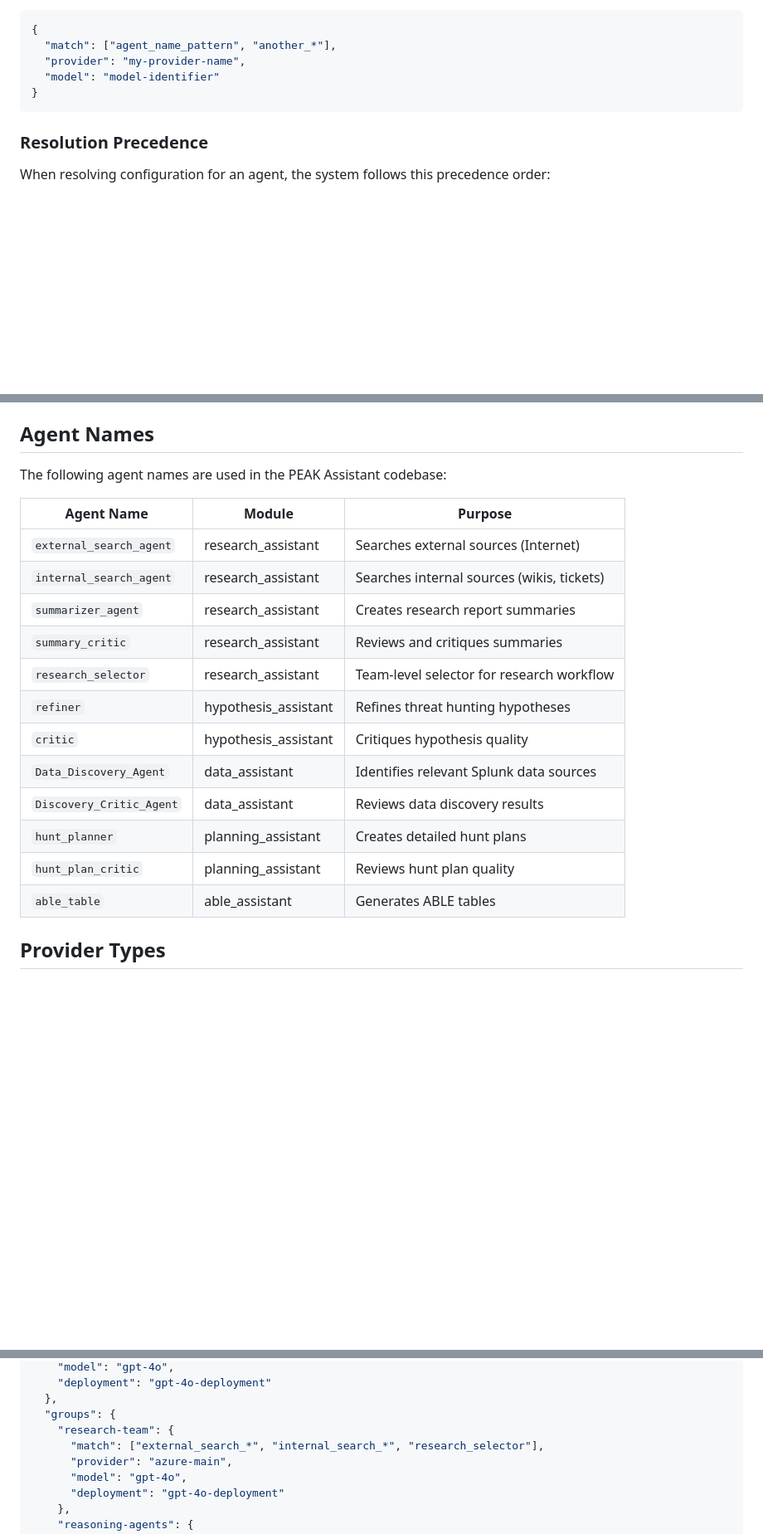
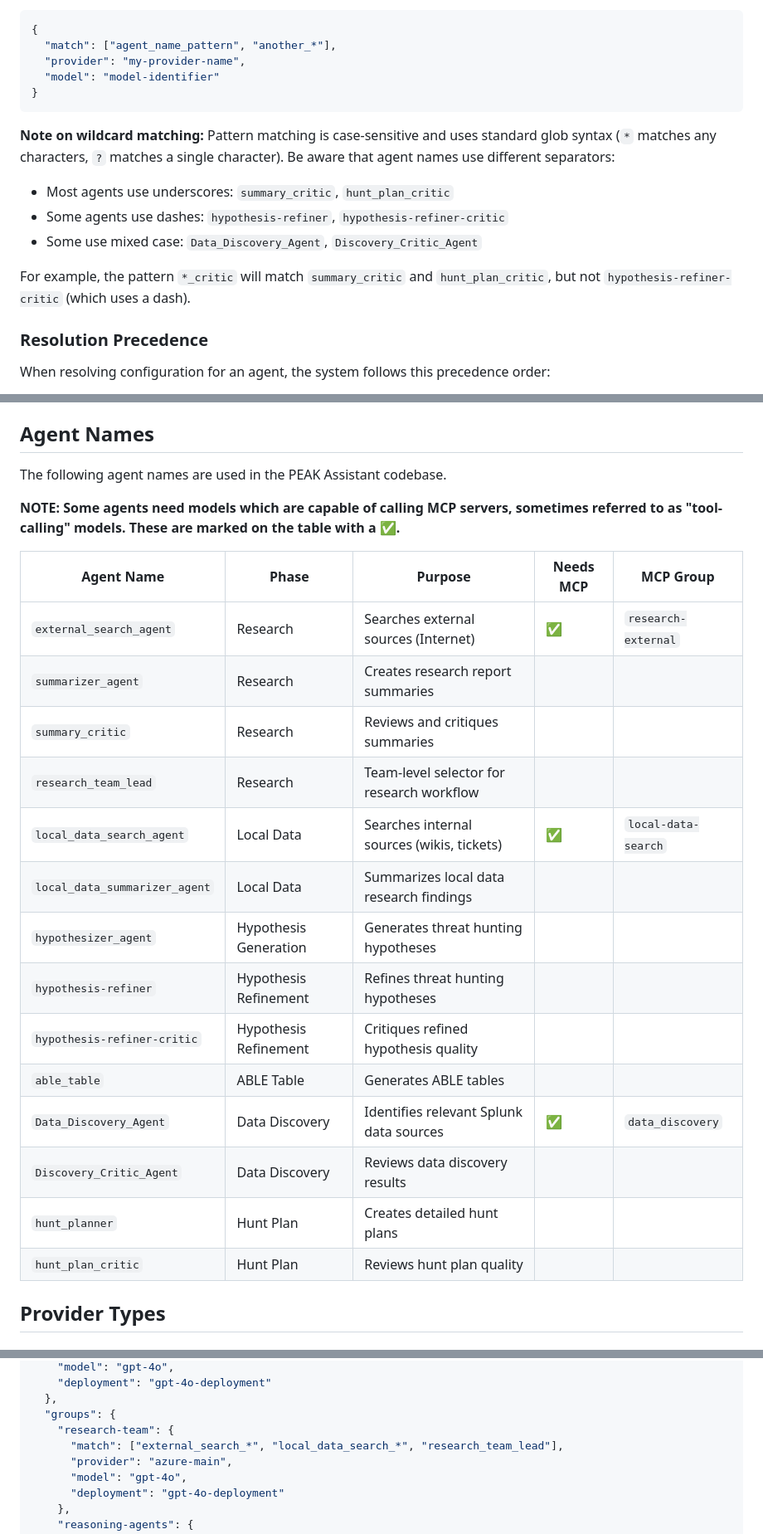
Before and after one commit to cisco-foundation-ai/PEAK-Assistant, a Markdown page: MODEL_CONFIGURATION.md, 3 parts joined by grey strips. Shown: that part at 83% size. Drawn GitHub-style; blank space fills up the shorter version.

Commit message:
docs: update agent naming and MCP requirements in configuration guide
- Renamed agents to reflect current codebase (research_selector → research_team_lead, internal_search_agent → local_data_search_agent)
- Added MCP capability requirements table showing which agents need tool-calling models
- Enhanced wildcard matching documentation with case-sensitivity notes and separator examples

````diff
--- a/MODEL_CONFIGURATION.md
+++ b/MODEL_CONFIGURATION.md
@@ -73,6 +73,13 @@ For `groups` entries, you must also include a `match` field. If the sub-agent ma
 }
 ```
 
+**Note on wildcard matching:** Pattern matching is case-sensitive and uses standard glob syntax (`*` matches any characters, `?` matches a single character). Be aware that agent names use different separators:
+- Most agents use underscores: `summary_critic`, `hunt_plan_critic`
+- Some agents use dashes: `hypothesis-refiner`, `hypothesis-refiner-critic`
+- Some use mixed case: `Data_Discovery_Agent`, `Discovery_Critic_Agent`
+
+For example, the pattern `*_critic` will match `summary_critic` and `hunt_plan_critic`, but not `hypothesis-refiner-critic` (which uses a dash).
+
 ### Resolution Precedence
 
 When resolving configuration for an agent, the system follows this precedence order:
@@ -98,22 +105,26 @@ If an environment variable is not set, you can provide a default using `${ENV_VA
 
 ## Agent Names
 
-The following agent names are used in the PEAK Assistant codebase:
+The following agent names are used in the PEAK Assistant codebase.
 
-| Agent Name | Module | Purpose |
-|------------|--------|---------|
-| `external_search_agent` | research_assistant | Searches external sources (Internet) |
-| `internal_search_agent` | research_assistant | Searches internal sources (wikis, tickets) |
-| `summarizer_agent` | research_assistant | Creates research report summaries |
-| `summary_critic` | research_assistant | Reviews and critiques summaries |
-| `research_selector` | research_assistant | Team-level selector for research workflow |
-| `refiner` | hypothesis_assistant | Refines threat hunting hypotheses |
-| `critic` | hypothesis_assistant | Critiques hypothesis quality |
-| `Data_Discovery_Agent` | data_assistant | Identifies relevant Splunk data sources |
-| `Discovery_Critic_Agent` | data_assistant | Reviews data discovery results |
-| `hunt_planner` | planning_assistant | Creates detailed hunt plans |
-| `hunt_plan_critic` | planning_assistant | Reviews hunt plan quality |
-| `able_table` | able_assistant | Generates ABLE tables |
+**NOTE: Some agents need models which are capable of calling MCP servers, sometimes referred to as "tool-calling" models. These are marked on the table with a ✅.**
+
+| Agent Name | Phase | Purpose | Needs MCP | MCP Group |
+|------------|-------|---------|-----------|-----------|
+| `external_search_agent` | Research | Searches external sources (Internet) | ✅ | `research-external` |
+| `summarizer_agent` | Research | Creates research report summaries | | |
+| `summary_critic` | Research | Reviews and critiques summaries | | |
+| `research_team_lead` | Research | Team-level selector for research workflow | | |
+| `local_data_search_agent` | Local Data | Searches internal sources (wikis, tickets) | ✅ | `local-data-search` |
+| `local_data_summarizer_agent` | Local Data | Summarizes local data research findings | | |
+| `hypothesizer_agent` | Hypothesis Generation | Generates threat hunting hypotheses | | |
+| `hypothesis-refiner` | Hypothesis Refinement | Refines threat hunting hypotheses | | |
+| `hypothesis-refiner-critic` | Hypothesis Refinement | Critiques refined hypothesis quality | | |
+| `able_table` | ABLE Table | Generates ABLE tables | | |
+| `Data_Discovery_Agent` | Data Discovery | Identifies relevant Splunk data sources | ✅ | `data_discovery` |
+| `Discovery_Critic_Agent` | Data Discovery | Reviews data discovery results | | |
+| `hunt_planner` | Hunt Plan | Creates detailed hunt plans | | |
+| `hunt_plan_critic` | Hunt Plan | Reviews hunt plan quality | | |
 
 ## Provider Types
 
@@ -603,7 +614,7 @@ This example demonstrates a sophisticated setup using multiple provider instance
   },
   "groups": {
     "research-team": {
-      "match": ["external_search_*", "internal_search_*", "research_selector"],
+      "match": ["external_search_*", "local_data_search_*", "research_team_lead"],
       "provider": "azure-main",
       "model": "gpt-4o",
       "deployment": "gpt-4o-deployment"
````
Also changed, not shown: other parts of MODEL_CONFIGURATION.md (+1 -1 lines).
